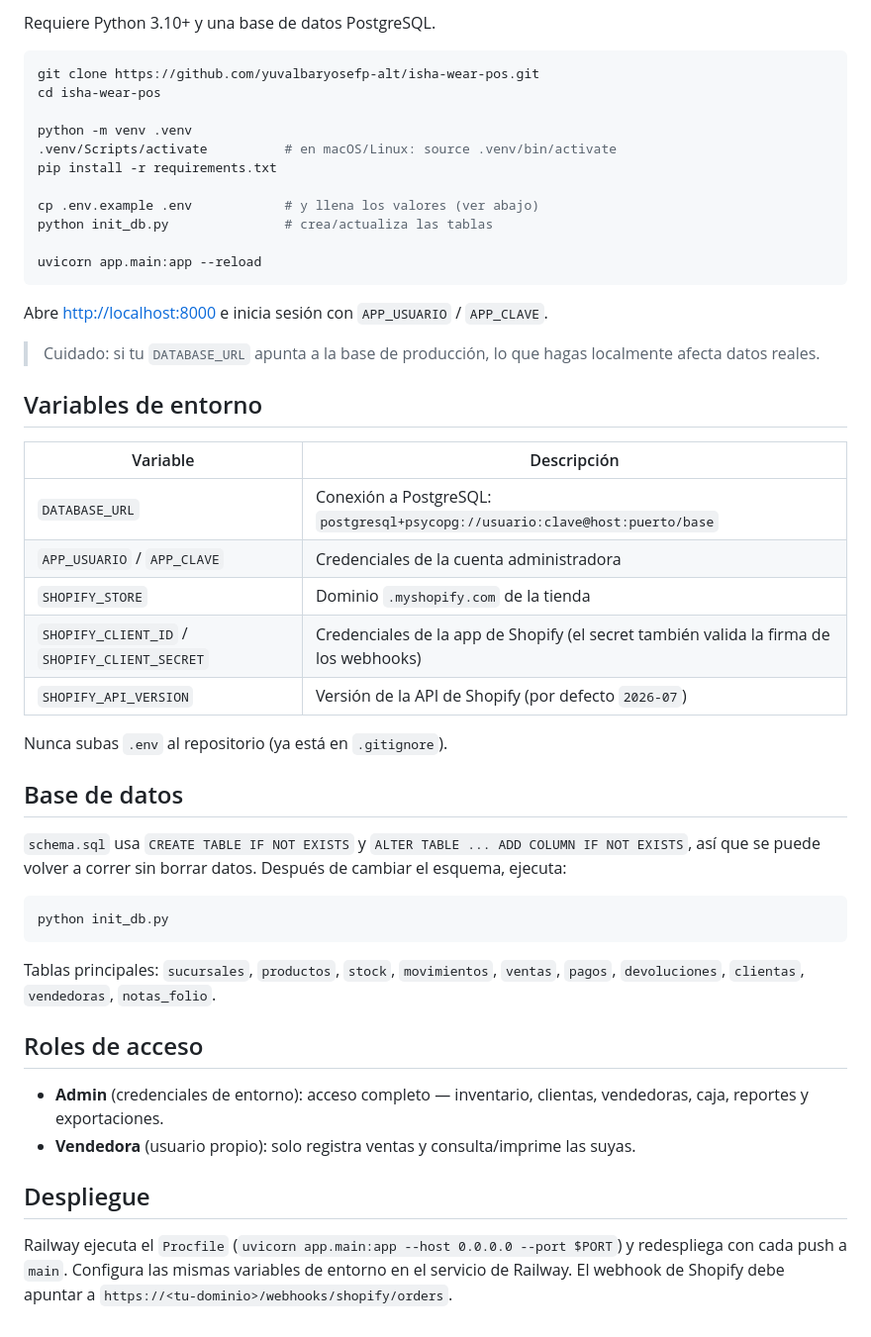
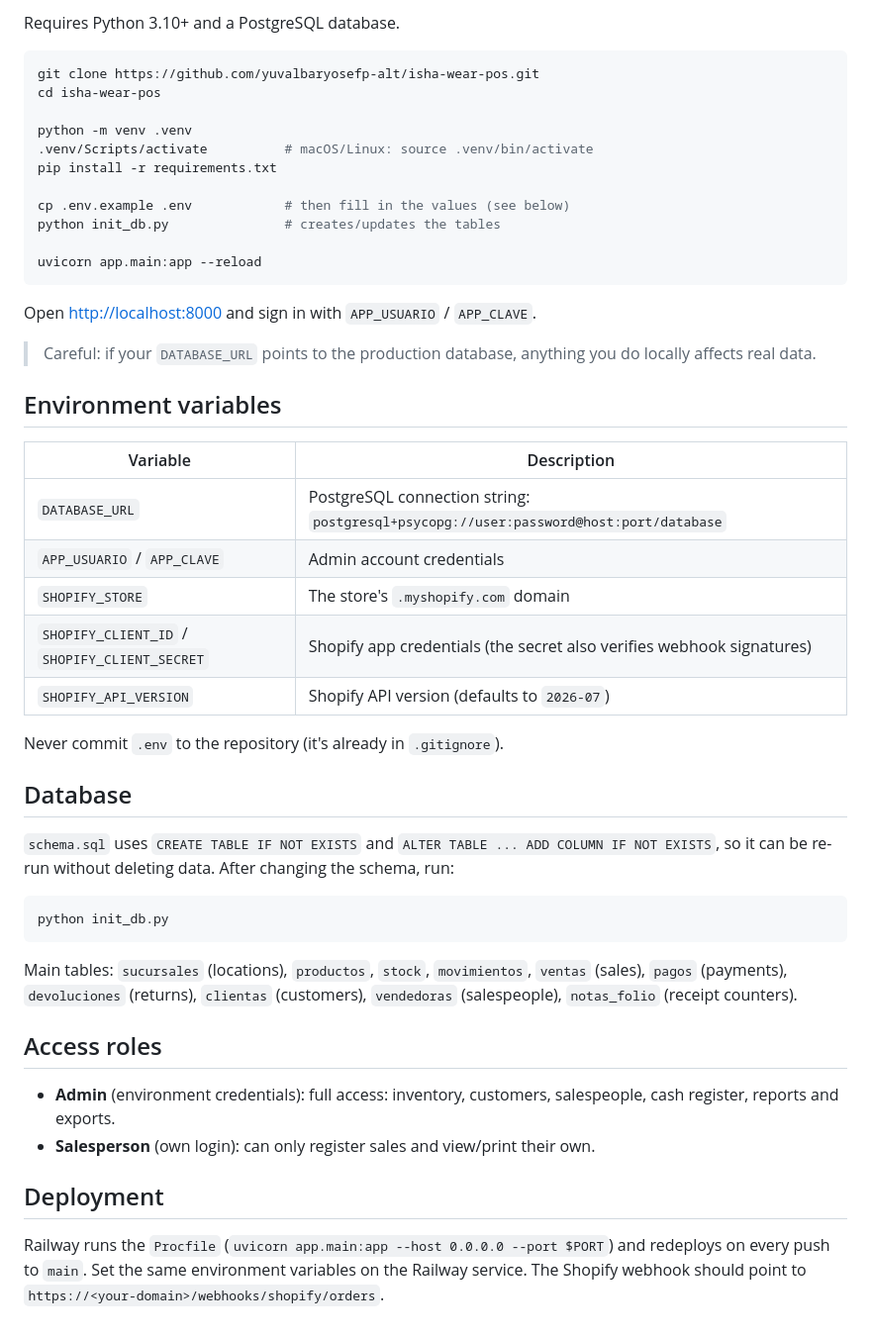
Before and after one commit to yuvalbaryosefp-alt/isha-wear-pos, a Markdown page: README.md, the part around one of its changes. Shown at 99% size. Rendered like a GitHub page.

````diff
--- a/README.md
+++ b/README.md
@@ -69,51 +69,51 @@ Procfile               Comando de arranque para Railway
 
-Requiere Python 3.10+ y una base de datos PostgreSQL.
+Requires Python 3.10+ and a PostgreSQL database.
 
 ```bash
 git clone https://github.com/yuvalbaryosefp-alt/isha-wear-pos.git
 cd isha-wear-pos
 
 python -m venv .venv
-.venv/Scripts/activate          # en macOS/Linux: source .venv/bin/activate
+.venv/Scripts/activate          # macOS/Linux: source .venv/bin/activate
 pip install -r requirements.txt
 
-cp .env.example .env            # y llena los valores (ver abajo)
-python init_db.py               # crea/actualiza las tablas
+cp .env.example .env            # then fill in the values (see below)
+python init_db.py               # creates/updates the tables
 
 uvicorn app.main:app --reload
 ```
 
-Abre <http://localhost:8000> e inicia sesión con `APP_USUARIO` / `APP_CLAVE`.
+Open <http://localhost:8000> and sign in with `APP_USUARIO` / `APP_CLAVE`.
 
-> Cuidado: si tu `DATABASE_URL` apunta a la base de producción, lo que hagas localmente afecta datos reales.
+> Careful: if your `DATABASE_URL` points to the production database, anything you do locally affects real data.
 
-## Variables de entorno
+## Environment variables
 
-| Variable | Descripción |
+| Variable | Description |
 |---|---|
-| `DATABASE_URL` | Conexión a PostgreSQL: `postgresql+psycopg://usuario:clave@host:puerto/base` |
-| `APP_USUARIO` / `APP_CLAVE` | Credenciales de la cuenta administradora |
-| `SHOPIFY_STORE` | Dominio `.myshopify.com` de la tienda |
-| `SHOPIFY_CLIENT_ID` / `SHOPIFY_CLIENT_SECRET` | Credenciales de la app de Shopify (el secret también valida la firma de los webhooks) |
-| `SHOPIFY_API_VERSION` | Versión de la API de Shopify (por defecto `2026-07`) |
+| `DATABASE_URL` | PostgreSQL connection string: `postgresql+psycopg://user:password@host:port/database` |
+| `APP_USUARIO` / `APP_CLAVE` | Admin account credentials |
+| `SHOPIFY_STORE` | The store's `.myshopify.com` domain |
+| `SHOPIFY_CLIENT_ID` / `SHOPIFY_CLIENT_SECRET` | Shopify app credentials (the secret also verifies webhook signatures) |
+| `SHOPIFY_API_VERSION` | Shopify API version (defaults to `2026-07`) |
 
-Nunca subas `.env` al repositorio (ya está en `.gitignore`).
+Never commit `.env` to the repository (it's already in `.gitignore`).
 
-## Base de datos
+## Database
 
-`schema.sql` usa `CREATE TABLE IF NOT EXISTS` y `ALTER TABLE ... ADD COLUMN IF NOT EXISTS`, así que se puede volver a correr sin borrar datos. Después de cambiar el esquema, ejecuta:
+`schema.sql` uses `CREATE TABLE IF NOT EXISTS` and `ALTER TABLE ... ADD COLUMN IF NOT EXISTS`, so it can be re-run without deleting data. After changing the schema, run:
 
 ```bash
 python init_db.py
 ```
 
-Tablas principales: `sucursales`, `productos`, `stock`, `movimientos`, `ventas`, `pagos`, `devoluciones`, `clientas`, `vendedoras`, `notas_folio`.
+Main tables: `sucursales` (locations), `productos`, `stock`, `movimientos`, `ventas` (sales), `pagos` (payments), `devoluciones` (returns), `clientas` (customers), `vendedoras` (salespeople), `notas_folio` (receipt counters).
 
-## Roles de acceso
+## Access roles
 
-- **Admin** (credenciales de entorno): acceso completo — inventario, clientas, vendedoras, caja, reportes y exportaciones.
-- **Vendedora** (usuario propio): solo registra ventas y consulta/imprime las suyas.
+- **Admin** (environment credentials): full access: inventory, customers, salespeople, cash register, reports and exports.
+- **Salesperson** (own login): can only register sales and view/print their own.
 
-## Despliegue
+## Deployment
 
-Railway ejecuta el `Procfile` (`uvicorn app.main:app --host 0.0.0.0 --port $PORT`) y redespliega con cada push a `main`. Configura las mismas variables de entorno en el servicio de Railway. El webhook de Shopify debe apuntar a `https://<tu-dominio>/webhooks/shopify/orders`.
+Railway runs the `Procfile` (`uvicorn app.main:app --host 0.0.0.0 --port $PORT`) and redeploys on every push to `main`. Set the same environment variables on the Railway service. The Shopify webhook should point to `https://<your-domain>/webhooks/shopify/orders`.
````
Also changed, not shown: other parts of README.md (+49 -49 lines).
